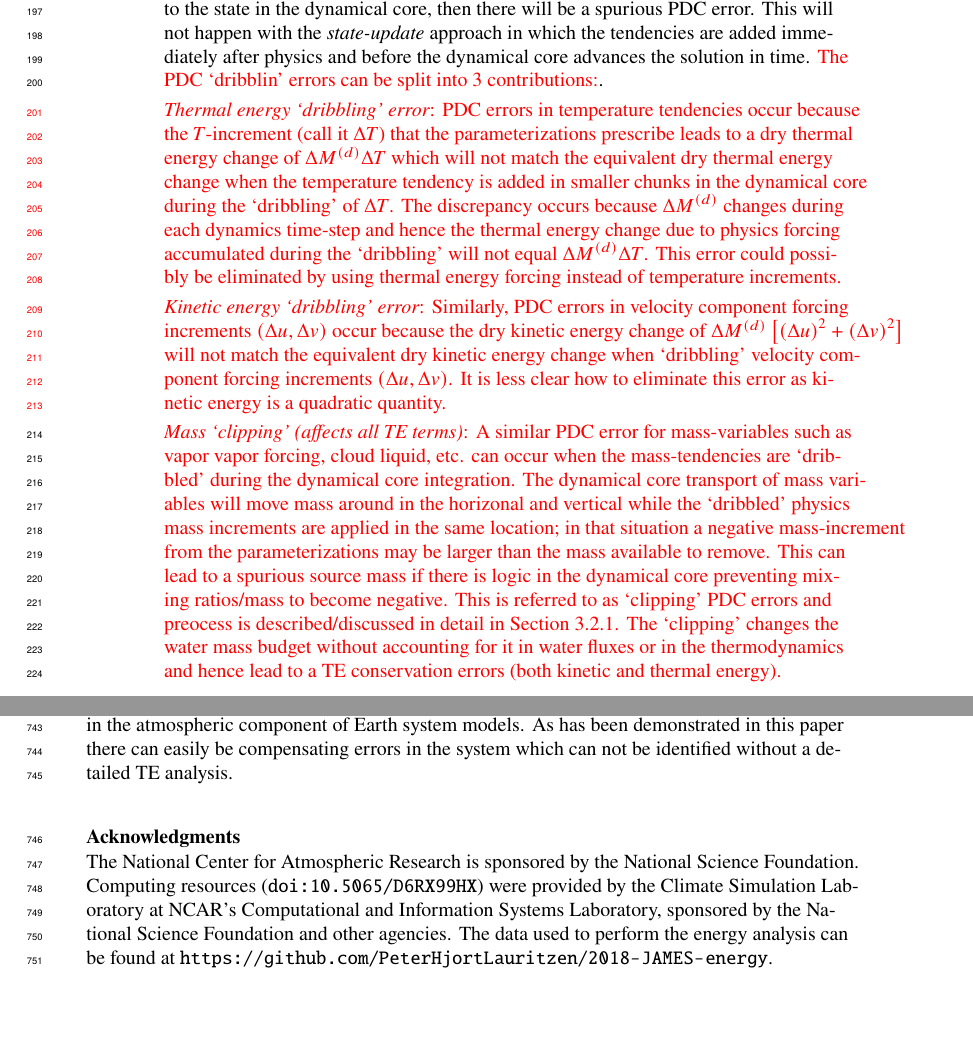
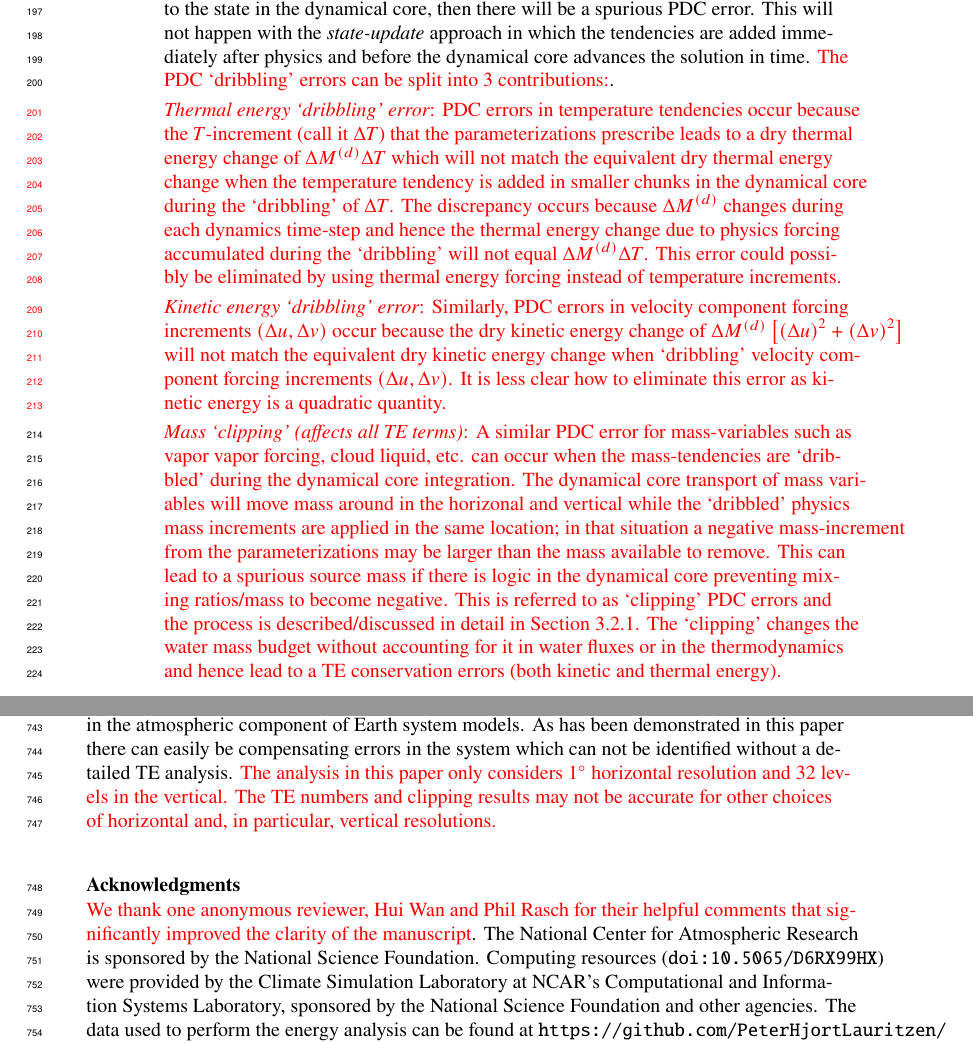
Before and after one commit to PeterHjortLauritzen/2018-JAMES-energy, a LaTeX document (src/energy.tex): two parts of pages 6 and 18 of 27, joined at a grey line, cut so that both start at the same text, the shorter picture padded with empty space. Compiled offline with pdfLaTeX.

Commit message:
spell check and minor mods

```diff
--- a/src/energy.tex
+++ b/src/energy.tex
@@ -290,13 +290,13 @@ In a weather/climate model TE conservation errors can appear in many places thro
     is not conserved. Henceforth we assume that the dynamical core is based on an inherently mass-conservative formulation which is the case for CAM-SE and CAM-FV.}}
 \item \label{item:pdc}{\em{Physics-dynamics coupling (PDC)}}: Assume that physics computes a tendency. Usually the tendency (forcing) is passed to the dynamical core which is responsible for adding the tendencies to the state. PDC energy errors can be split into three types:
 \begin{itemize}
-\item {\em{`Dribbling' errors (or, equivalently, temporal PDC errors)}}: If the TE increment from the parameterizations does not match the change in TE when the tendencies are added to the state in the dynamical core, then there will be a spurious PDC error. This will not happen with the {\em{state-update}} approach in which the tendencies are added immediately after physics and before the dynamical core advances the solution in time. {\color{red}{The PDC `dribblin' errors can be split into 3 contributions:}}.
+\item {\em{`Dribbling' errors (or, equivalently, temporal PDC errors)}}: If the TE increment from the parameterizations does not match the change in TE when the tendencies are added to the state in the dynamical core, then there will be a spurious PDC error. This will not happen with the {\em{state-update}} approach in which the tendencies are added immediately after physics and before the dynamical core advances the solution in time. {\color{red}{The PDC `dribbling' errors can be split into 3 contributions:}}.
 
   {\color{red}{{\em{Thermal energy `dribbling' error}}: PDC errors in temperature tendencies occur because the $T$-increment (call it $\Delta T$) that the parameterizations prescribe leads to a dry thermal energy change of $\Delta M^{(d)}\Delta T$ which will not match the equivalent dry thermal energy change when the temperature tendency is added in smaller chunks in the dynamical core during the `dribbling' of  $\Delta T$. The discrepancy occurs because $\Delta M^{(d)}$ changes during each dynamics time-step and hence the thermal energy change due to physics forcing accumulated during the `dribbling' will not equal $\Delta M^{(d)}\Delta T$. This error could possibly be eliminated by using thermal energy forcing instead of temperature increments.
 
 {\em{Kinetic energy `dribbling' error}}: Similarly, PDC errors in velocity component forcing increments $(\Delta u, \Delta v)$ occur because the dry kinetic energy change of $\Delta M^{(d)}\left[ \left( \Delta u\right)^2+\left( \Delta v\right)^2\right]$ will not match the equivalent dry kinetic energy change when `dribbling' velocity component forcing increments $(\Delta u, \Delta v)$. It is less clear how to eliminate this error as kinetic energy is a quadratic quantity.
 
-{\em{Mass `clipping' (affects all TE terms)}}: A similar PDC error for mass-variables such as vapor vapor forcing, cloud liquid, etc. can occur when the mass-tendencies are `dribbled' during the dynamical core integration. The dynamical core transport of mass variables will move mass around in the horizonal and vertical while the `dribbled' physics mass increments are applied in the same location; in that situation a negative mass-increment from the parameterizations may be larger than the mass available to remove. This can lead to a spurious source mass if there is logic in the dynamical core preventing mixing ratios/mass to become negative. This is referred to as `clipping' PDC errors and preocess is described/discussed in detail in Section \ref{sec:noise}. The `clipping' changes the water mass budget without accounting for it in water fluxes or in the thermodynamics and hence lead to a TE conservation errors (both kinetic and thermal energy). }}
+{\em{Mass `clipping' (affects all TE terms)}}: A similar PDC error for mass-variables such as vapor vapor forcing, cloud liquid, etc. can occur when the mass-tendencies are `dribbled' during the dynamical core integration. The dynamical core transport of mass variables will move mass around in the horizonal and vertical while the `dribbled' physics mass increments are applied in the same location; in that situation a negative mass-increment from the parameterizations may be larger than the mass available to remove. This can lead to a spurious source mass if there is logic in the dynamical core preventing mixing ratios/mass to become negative. This is referred to as `clipping' PDC errors and the process is described/discussed in detail in Section \ref{sec:noise}. The `clipping' changes the water mass budget without accounting for it in water fluxes or in the thermodynamics and hence lead to a TE conservation errors (both kinetic and thermal energy). }}
 \item {\em{Change of vertical grid/coordinate errors}}: If the vertical coordinates in physics and in the dynamical core are different then there can be spurious PDC energy errors even when using the state-update method for adding tendencies to the dynamical core state. For example, many non-hydrostatic dynamical cores \citep[e.g.][]{MPASatm} use a terrain-following height coordinate whereas physics uses pressure.
 \item {\em{Change of horizontal grid errors:}} If the physics tendencies are computed on a different horizontal grid than the dynamical core then there can be spurious energy errors from mapping tendencies and/or variables between horizontal grids \citep[e.g., ][]{HetAl2018MWR}.
 \end{itemize}
@@ -627,7 +627,7 @@ In CAM physics the parameterizations have, by design, a closed energy budget (ch
 
 By further breaking down the TE dissipation in the SE dynamical core it is observed the vertical remapping accounts for only $\sim-0.01W/m^2$. That said, if the shape-preserving limiters in the vertical remapping are invoked the TE dissipation increases 20-fold to $\sim-0.2W/m^2$. In CAM-SE the kinetic energy dissipation is added as heating in the thermodynamic equation (also referred to as frictional heating). The frictional heating remains very stable across configurations that include moisture ($\sim 0.5W/m^2$) and reduces drastically for dry atmosphere setups (factor 4 reduction to ($\sim 0.12W/m^2$)). Hence this term is an important term in the TE budget. The TE budget for the dynamical core is dominated by TE change due to hyperviscosity; TE errors due to time-truncation and frictionless equations of motion are negligible. Errors associated with physics-dynamics coupling (if applicable) are approximately $0.5W/m^2$. Due to the evolutionary nature of model development the SE dynamical core's continuous equation of motion conserve a more comprehensive TE compared to the physical parameterizations. This TE discrepancy leads to an approximately $0.5W/m^2$ total energy source. Running physics on a different grid than the dynamical introduces TE mapping errors such as in CAM-SE-CSLAM (Conservative Semi-Lagrangian Multi-tracer transport scheme). These errors are, however, rather small $-0.07W/m^2$.
 
-A purpose of this paper is to better understand the energy characteristics of CAM and to encourage modeling groups to perform similar analysis to better understand the total energy flow in the atmospheric component of Earth system models. As has been demonstrated in this paper there can easily be compensating errors in the system which can not be identified without a detailed TE analysis.
+A purpose of this paper is to better understand the energy characteristics of CAM and to encourage modeling groups to perform similar analysis to better understand the total energy flow in the atmospheric component of Earth system models. As has been demonstrated in this paper there can easily be compensating errors in the system which can not be identified without a detailed TE analysis. {\color{red}{The analysis in this paper only considers $1^{\circ}$ horizontal resolution and 32 levels in the vertical. The TE numbers and clipping results may not be accurate for other choices of horizontal and, in particular, vertical resolutions.}}
 
 %Text here ===>>>
 
@@ -797,7 +797,7 @@ A purpose of this paper is to better understand the energy characteristics of CA
 
 
 \acknowledgments
-The National Center for Atmospheric Research is sponsored by the National Science Foundation. Computing resources ({\url{doi:10.5065/D6RX99HX}}) were provided by the Climate Simulation Laboratory at NCAR's Computational and Information Systems Laboratory, sponsored by the National Science Foundation and other agencies. The data used to perform the energy analysis can be found at {\url{https://github.com/PeterHjortLauritzen/2018-JAMES-energy}}.
+{\color{red}{We thank one anonymous reviewer, Hui Wan and Phil Rasch for their helpful comments that significantly improved the clarity of the manuscript}}. The National Center for Atmospheric Research is sponsored by the National Science Foundation. Computing resources ({\url{doi:10.5065/D6RX99HX}}) were provided by the Climate Simulation Laboratory at NCAR's Computational and Information Systems Laboratory, sponsored by the National Science Foundation and other agencies. The data used to perform the energy analysis can be found at {\url{https://github.com/PeterHjortLauritzen/2018-JAMES-energy}}.
 
 
 
```
Also changed, not shown: src/energy.tex (8 more changed lines).
